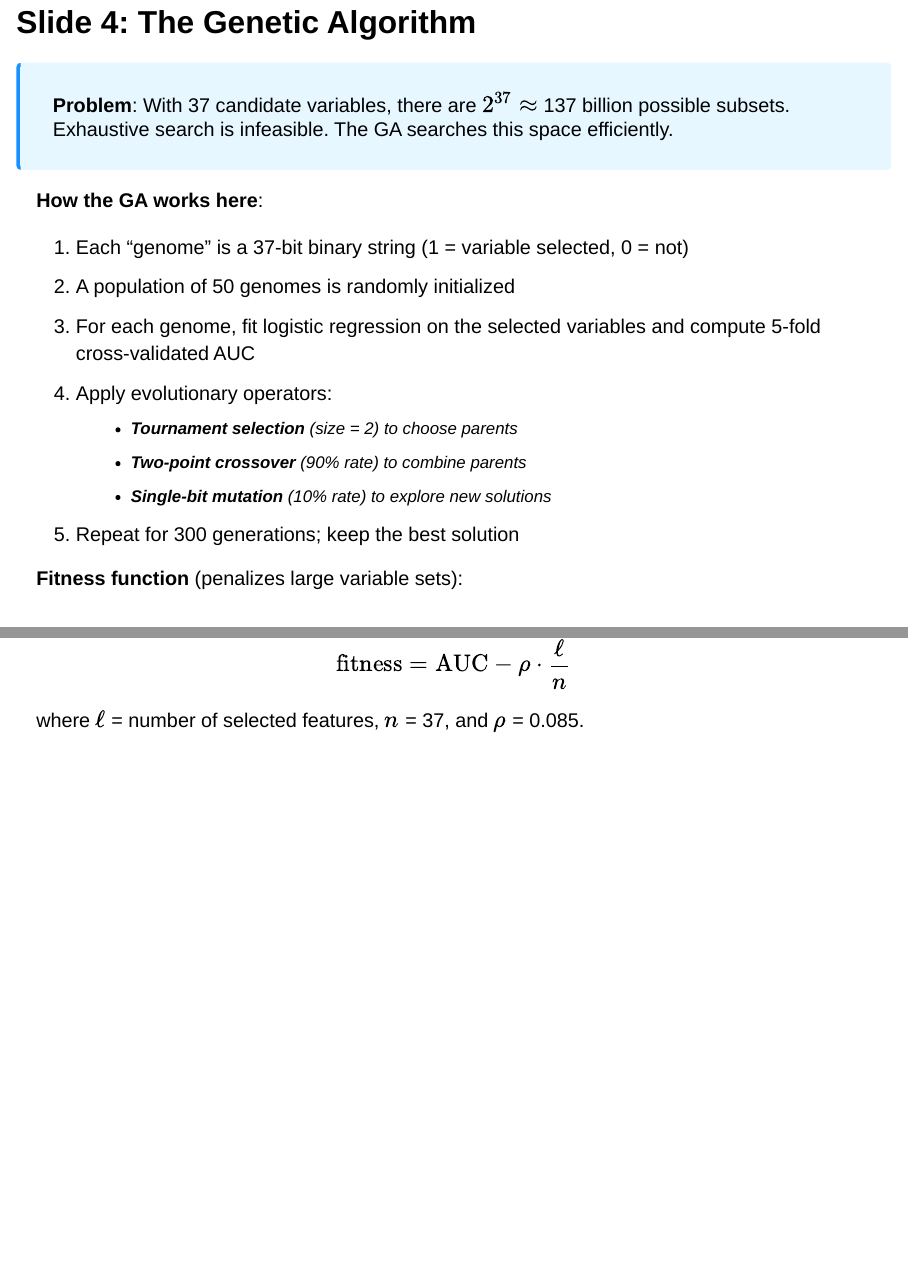
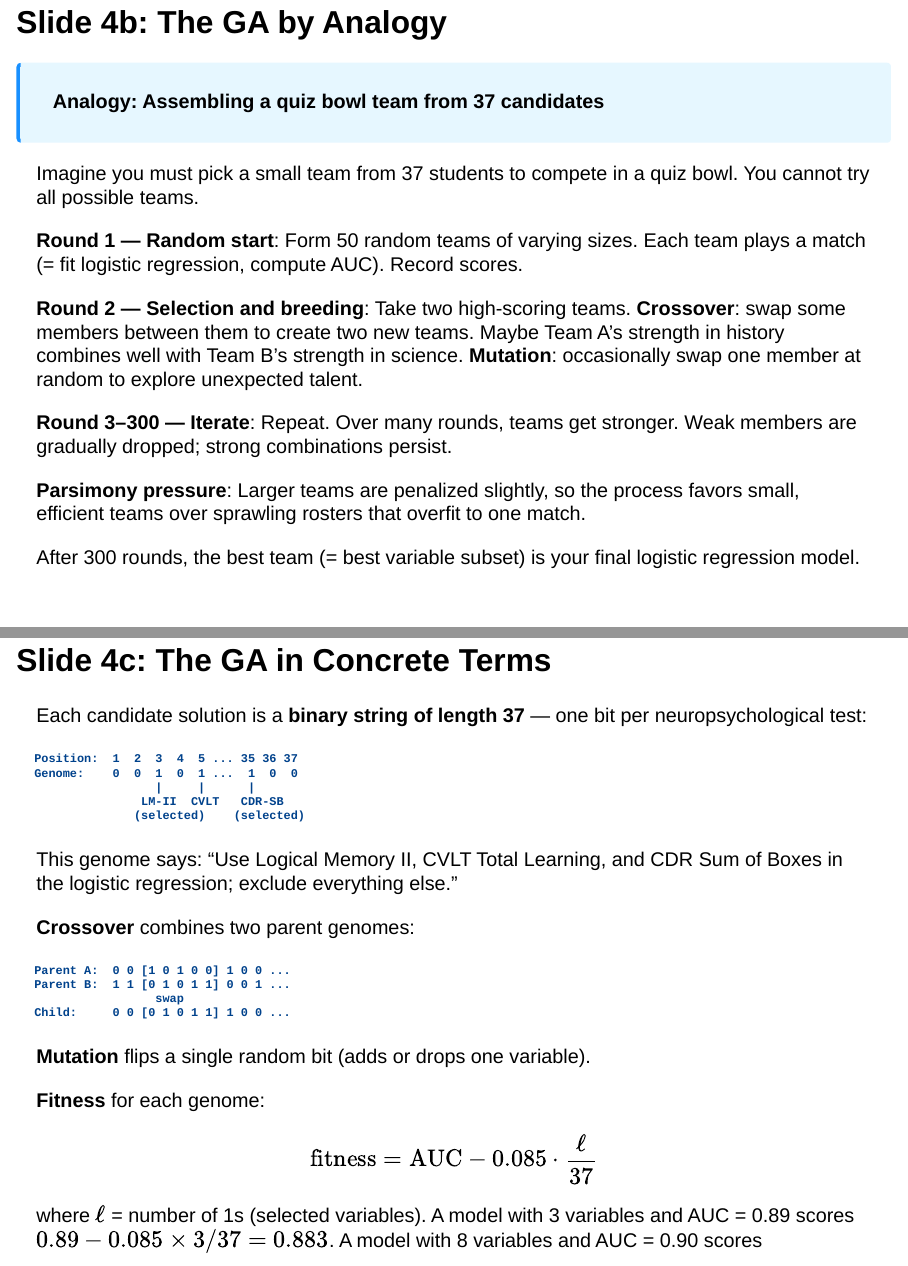
Before and after one commit to rgt47/b02, a Quarto document (lec15/johnson_review.qmd): pages 8 and 9 of 17 before the commit and pages 10 and 12 of 21 after it, joined at a grey line. Rendered offline with R 4.5, knitr and Pandoc in place of Quarto, with nearby package versions; drawn as Slidy slides in place of the format the file asks for.

Commit message:
Auto-backup: 2026-02-24 08:44:36

````diff
--- a/lec15/johnson_review.qmd
+++ b/lec15/johnson_review.qmd
@@ -141,4 +142,3 @@
 :::
 
 
-## Slide 4: The Genetic Algorithm
@@ -145,5 +166,2 @@
 
 ::: {.concept-box}
-**Problem**: With 37 candidate variables, there are
-$2^{37} \approx$ 137 billion possible subsets. Exhaustive search is
-infeasible. The GA searches this space efficiently.
@@ -150,21 +171,72 @@
 :::
 
-**How the GA works here**:
 
-1. Each "genome" is a 37-bit binary string
-   (1 = variable selected, 0 = not)
-2. A population of 50 genomes is randomly initialized
-3. For each genome, fit logistic regression on the selected
-   variables and compute 5-fold cross-validated AUC
-4. Apply evolutionary operators:
-   - **Tournament selection** (size = 2) to choose parents
-   - **Two-point crossover** (90% rate) to combine parents
-   - **Single-bit mutation** (10% rate) to explore new solutions
-5. Repeat for 300 generations; keep the best solution
+## Slide 4b: The GA by Analogy
 
-**Fitness function** (penalizes large variable sets):
+::: {.concept-box}
+**Analogy: Assembling a quiz bowl team from 37 candidates**
+:::
 
-$$\text{fitness} = \text{AUC} - \rho \cdot \frac{\ell}{n}$$
+Imagine you must pick a small team from 37 students to
+compete in a quiz bowl. You cannot try all possible teams.
 
-where $\ell$ = number of selected features, $n$ = 37,
-and $\rho$ = 0.085.
+**Round 1 --- Random start**:
+Form 50 random teams of varying sizes. Each team plays a
+match (= fit logistic regression, compute AUC). Record scores.
+
+**Round 2 --- Selection and breeding**:
+Take two high-scoring teams. **Crossover**: swap some members
+between them to create two new teams. Maybe Team A's
+strength in history combines well with Team B's strength
+in science. **Mutation**: occasionally swap one member at
+random to explore unexpected talent.
+
+**Round 3--300 --- Iterate**:
+Repeat. Over many rounds, teams get stronger. Weak members
+are gradually dropped; strong combinations persist.
+
+**Parsimony pressure**: Larger teams are penalized slightly,
+so the process favors small, efficient teams over sprawling
+rosters that overfit to one match.
+
+After 300 rounds, the best team (= best variable subset)
+is your final logistic regression model.
+
+
+## Slide 4c: The GA in Concrete Terms
+
+Each candidate solution is a **binary string of length 37**
+--- one bit per neuropsychological test:
+
+```
+Position:  1  2  3  4  5 ... 35 36 37
+Genome:    0  0  1  0  1 ...  1  0  0
+                 |     |      |
+               LM-II  CVLT   CDR-SB
+              (selected)    (selected)
+```
+
+This genome says: "Use Logical Memory II, CVLT Total
+Learning, and CDR Sum of Boxes in the logistic regression;
+exclude everything else."
+
+**Crossover** combines two parent genomes:
+
+```
+Parent A:  0 0 [1 0 1 0 0] 1 0 0 ...
+Parent B:  1 1 [0 1 0 1 1] 0 0 1 ...
+                 swap
+Child:     0 0 [0 1 0 1 1] 1 0 0 ...
+```
+
+**Mutation** flips a single random bit (adds or drops one
+variable).
+
+**Fitness** for each genome:
+
+$$\text{fitness} = \text{AUC} - 0.085 \cdot \frac{\ell}{37}$$
+
+where $\ell$ = number of 1s (selected variables). A model
+with 3 variables and AUC = 0.89 scores
+$0.89 - 0.085 \times 3/37 = 0.883$. A model with 8 variables
+and AUC = 0.90 scores $0.90 - 0.085 \times 8/37 = 0.882$.
````
Also changed, not shown: lec15/johnson_review.html, lec15/johnson_review.qmd (37 more changed lines).
